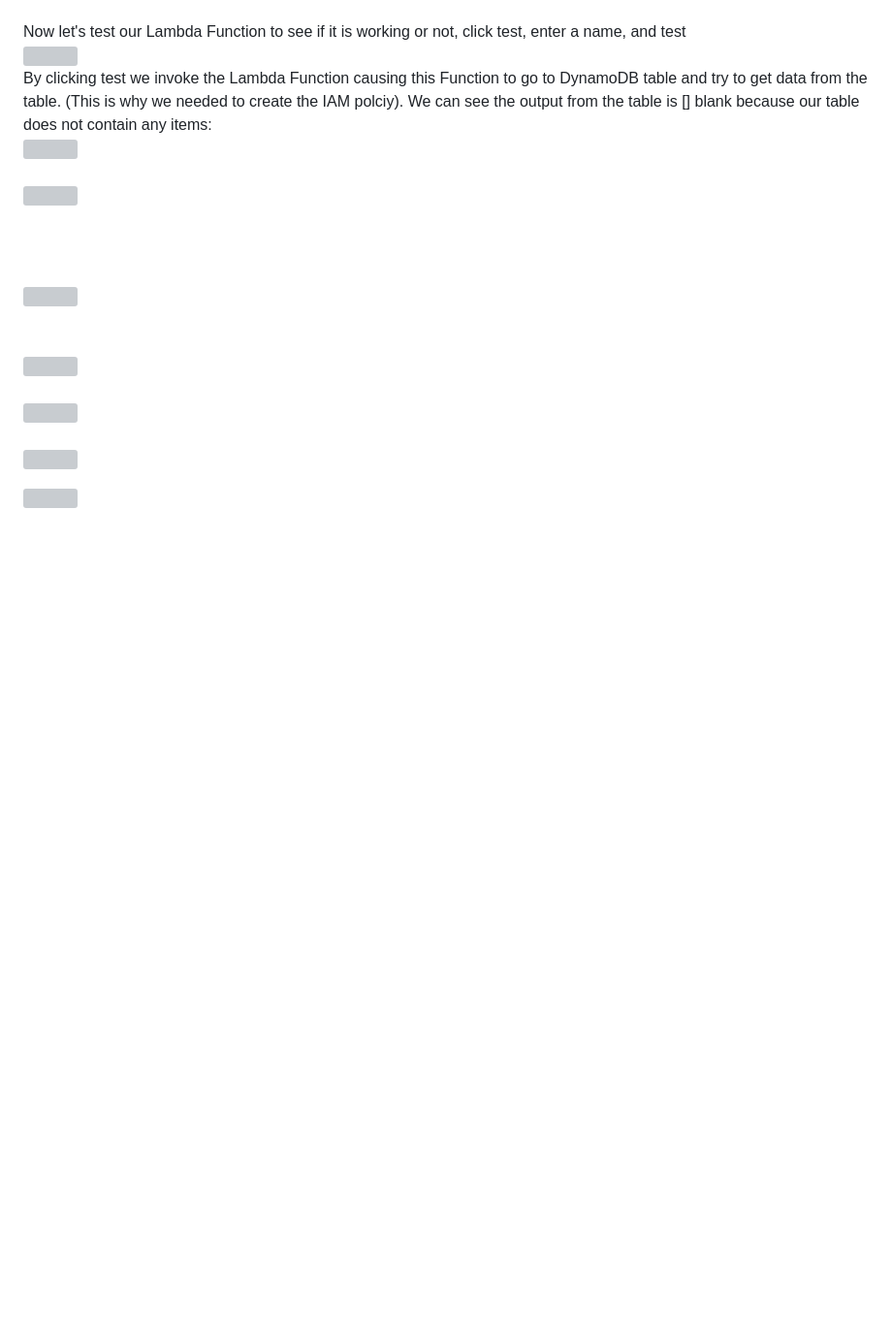
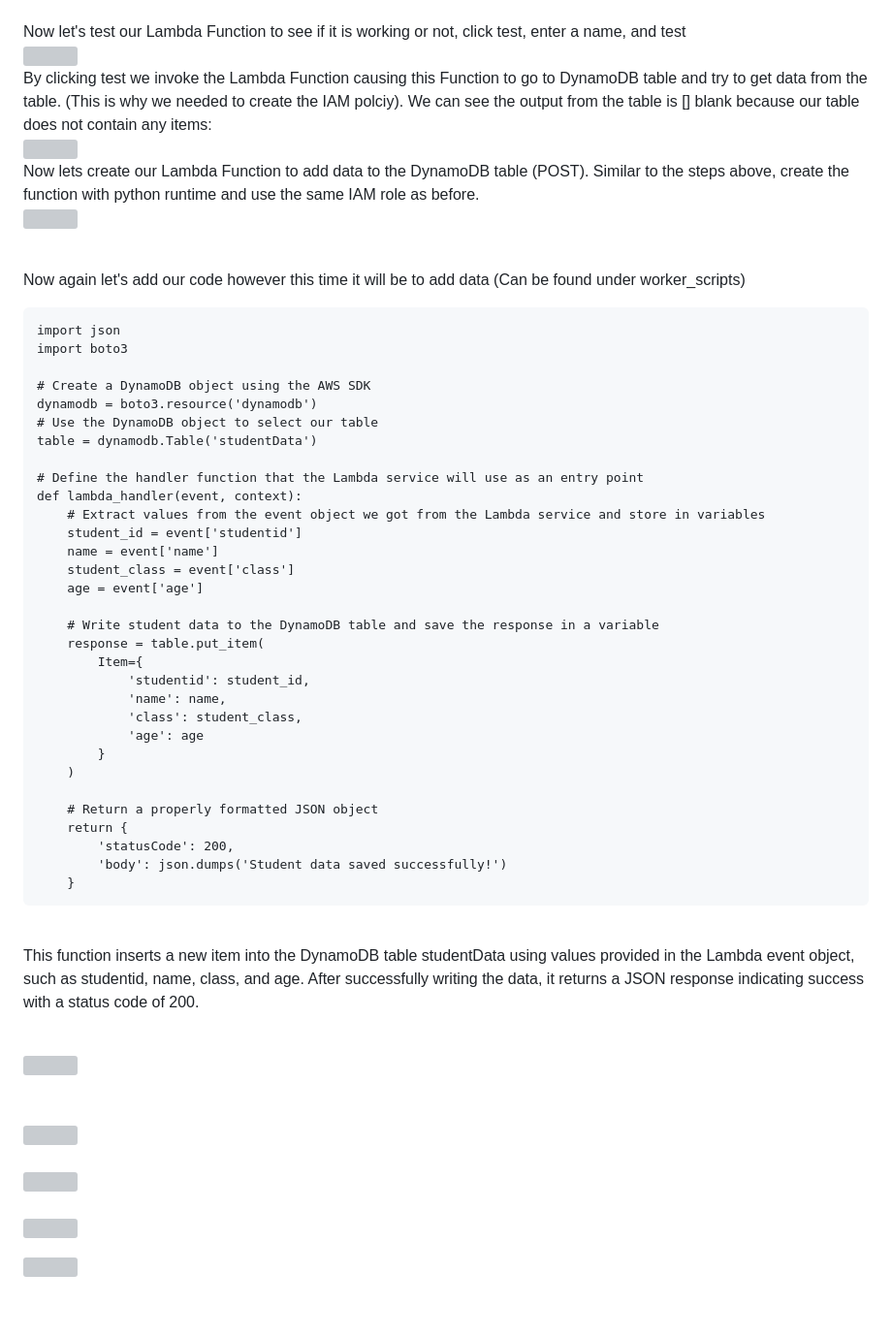
Before and after one commit to DevinLiggins14/AWS-Serverless-Web-Application-Deployment, a Markdown page: README.md, the part around the change printed below. Shown: that part at 97% size. GitHub-like rendering; blank space fills up the shorter version; grey boxes are pictures that could not be loaded.

````diff
--- a/README.md
+++ b/README.md
@@ -92,7 +92,48 @@ def lambda_handler(event, context):
 <img src="https://github.com/user-attachments/assets/f0f693fc-1126-46ab-9e07-60714259a1c6"/>
 <br/> By clicking test we invoke the Lambda Function causing this Function to go to DynamoDB table and try to get data from the table. (This is why we needed to create the IAM polciy). We can see the output from the table is [] blank because our table does not contain any items: <br/>
 <img src="https://github.com/user-attachments/assets/f38f2e10-ecec-4206-9a7b-d73cd837f1d5"/>
-<br/>  <br/>
-<img src=""/>
+<br/> Now lets create our Lambda Function to add data to the DynamoDB table (POST). Similar to the steps above, create the function with python runtime and use the same IAM role as before. <br/>
+<img src="https://github.com/user-attachments/assets/128eb89d-5c6d-42a1-a5da-db582b89fa66"/>
 
-<br/>  <br/>
+<br/> Now again let's add our code however this time it will be to add data (Can be found under worker_scripts) <br/>
+
+```.py
+import json
+import boto3
+
+# Create a DynamoDB object using the AWS SDK
+dynamodb = boto3.resource('dynamodb')
+# Use the DynamoDB object to select our table
+table = dynamodb.Table('studentData')
+
+# Define the handler function that the Lambda service will use as an entry point
+def lambda_handler(event, context):
+    # Extract values from the event object we got from the Lambda service and store in variables
+    student_id = event['studentid']
+    name = event['name']
+    student_class = event['class']
+    age = event['age']
+
+    # Write student data to the DynamoDB table and save the response in a variable
+    response = table.put_item(
+        Item={
+            'studentid': student_id,
+            'name': name,
+            'class': student_class,
+            'age': age
+        }
+    )
+
+    # Return a properly formatted JSON object
+    return {
+        'statusCode': 200,
+        'body': json.dumps('Student data saved successfully!')
+    }
+```
+<br/> This function inserts a new item into the DynamoDB table studentData using values provided in the Lambda event object, such as studentid, name, class, and age. After successfully writing the data, it returns a JSON response indicating success with a status code of 200.
+
+
+
+
+
+
````
Also changed, not shown: other parts of README.md (+1 -0 lines).
